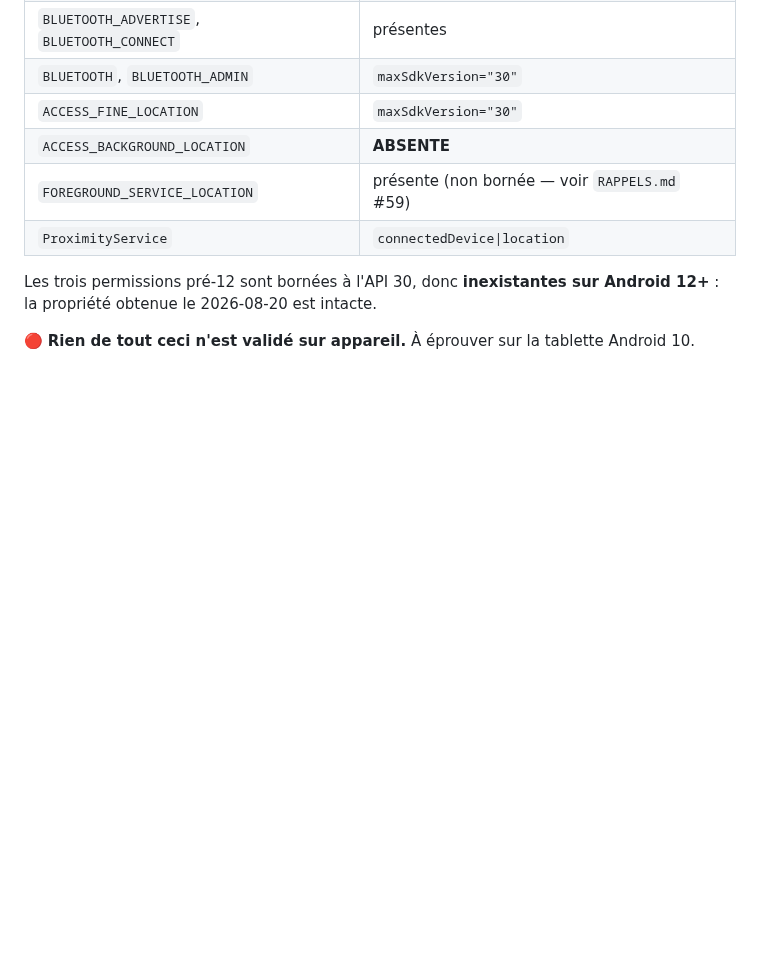
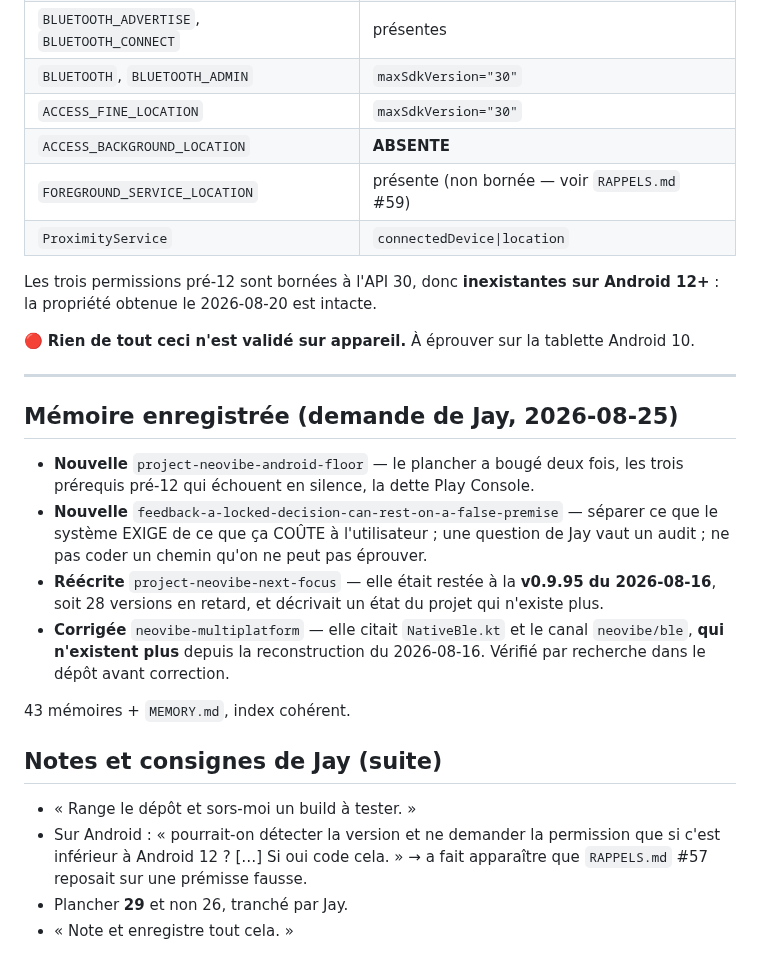
Before and after one commit to Gatsby4444/neovibe_alpha, a Markdown page: rapports-de-sessions/2026-08-25_12-50.md, the part around the change. GitHub-like rendering; blank space fills up the shorter version.

Commit message:
Memoire a jour : plancher Android, lecon de methode, et deux memoires perimees
`project-neovibe-next-focus` etait restee a la v0.9.95 du 2026-08-16, soit
28 versions en retard. `neovibe-multiplatform` citait `NativeBle.kt` et le
canal `neovibe/ble`, supprimes le 2026-08-16.

Co-Authored-By: Claude Opus 5 <noreply@anthropic.com>
Claude-Session: https://claude.ai/code/session_01FTWhWDpGTF2DVXmaeq3H8L

```diff
--- a/rapports-de-sessions/2026-08-25_12-50.md
+++ b/rapports-de-sessions/2026-08-25_12-50.md
@@ -266,3 +266,31 @@ Android 12+** : la propriété obtenue le 2026-08-20 est intacte.
 
 🔴 **Rien de tout ceci n'est validé sur appareil.** À éprouver sur la tablette
 Android 10.
+
+---
+
+## Mémoire enregistrée (demande de Jay, 2026-08-25)
+
+- **Nouvelle** `project-neovibe-android-floor` — le plancher a bougé deux fois,
+  les trois prérequis pré-12 qui échouent en silence, la dette Play Console.
+- **Nouvelle** `feedback-a-locked-decision-can-rest-on-a-false-premise` —
+  séparer ce que le système EXIGE de ce que ça COÛTE à l'utilisateur ; une
+  question de Jay vaut un audit ; ne pas coder un chemin qu'on ne peut pas
+  éprouver.
+- **Réécrite** `project-neovibe-next-focus` — elle était restée à la **v0.9.95
+  du 2026-08-16**, soit 28 versions en retard, et décrivait un état du projet
+  qui n'existe plus.
+- **Corrigée** `neovibe-multiplatform` — elle citait `NativeBle.kt` et le canal
+  `neovibe/ble`, **qui n'existent plus** depuis la reconstruction du 2026-08-16.
+  Vérifié par recherche dans le dépôt avant correction.
+
+43 mémoires + `MEMORY.md`, index cohérent.
+
+## Notes et consignes de Jay (suite)
+
+- « Range le dépôt et sors-moi un build à tester. »
+- Sur Android : « pourrait-on détecter la version et ne demander la permission
+  que si c'est inférieur à Android 12 ? […] Si oui code cela. » → a fait
+  apparaître que `RAPPELS.md` #57 reposait sur une prémisse fausse.
+- Plancher **29** et non 26, tranché par Jay.
+- « Note et enregistre tout cela. »
```
